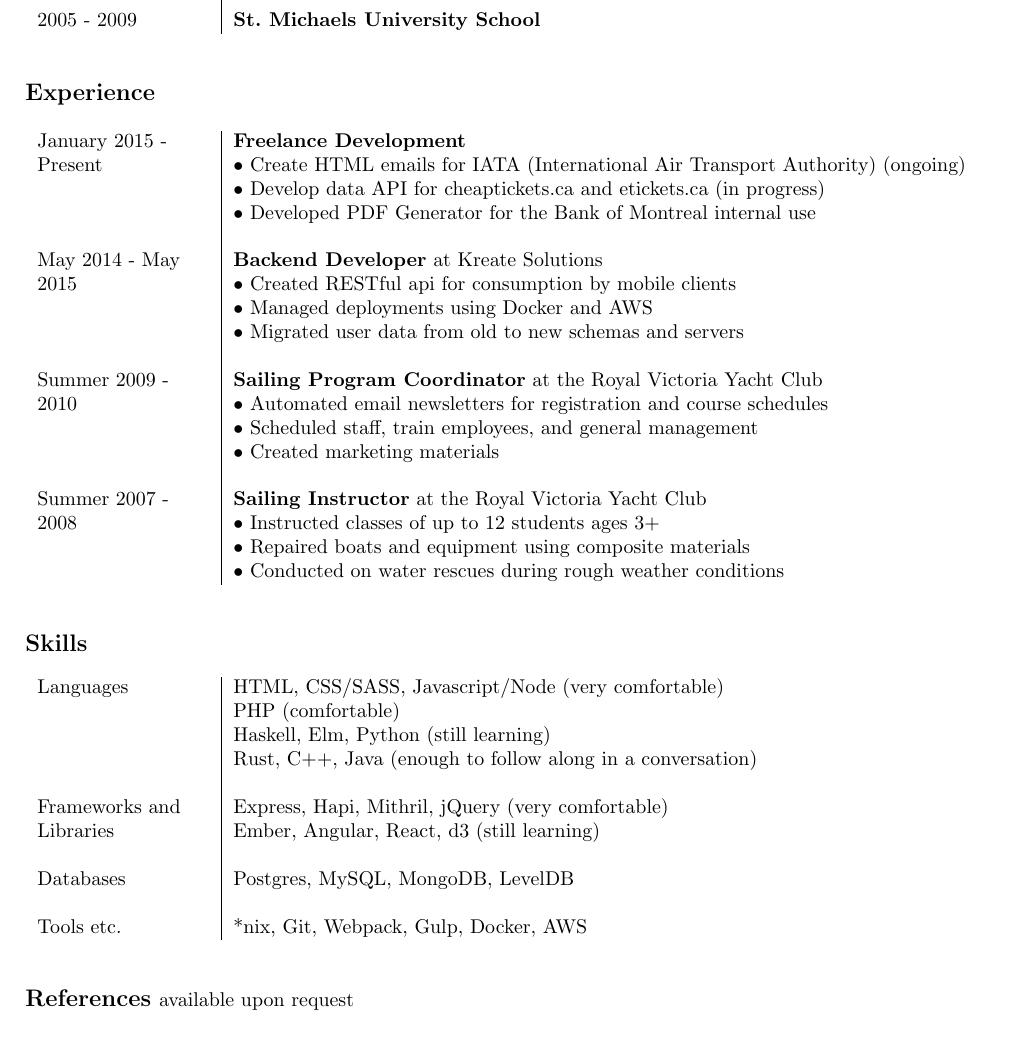
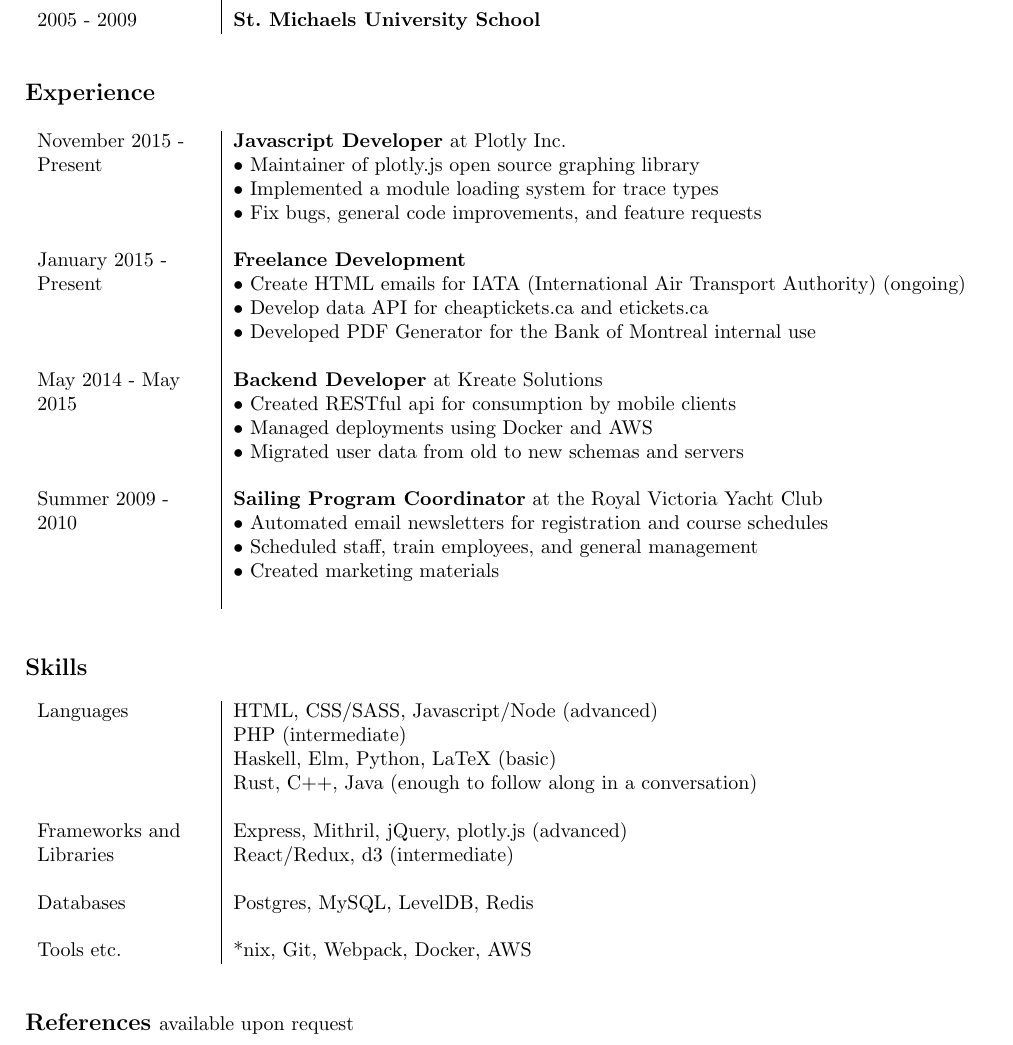
Before and after one commit to mdtusz/resume, a LaTeX CV (cv.tex): part of the page, cut so that both start at the same text. Compiled offline with pdfLaTeX.

Commit message:
Added plotly

```diff
--- a/cv.tex
+++ b/cv.tex
@@ -65,9 +65,14 @@
   \vspace{12pt}
   \normalsize
   \begin{tabular}{ p{86pt} | l}
+    November 2015 - & \textbf{Javascript Developer} at Plotly Inc. \\
+    Present & • Maintainer of plotly.js open source graphing library \\
+    & • Implemented a module loading system for trace types \\
+    & • Fix bugs, general code improvements, and feature requests \\
+    & \\
     January 2015 - & \textbf{Freelance Development} \\
     Present & • Create HTML emails for IATA (International Air Transport Authority) (ongoing) \\
-    & • Develop data API for cheaptickets.ca and etickets.ca (in progress) \\
+    & • Develop data API for cheaptickets.ca and etickets.ca \\
     & • Developed PDF Generator for the Bank of Montreal internal use \\
     & \\
     May 2014 - May & \textbf{Backend Developer} at Kreate Solutions \\
@@ -80,10 +85,6 @@
     & • Scheduled staff, train employees, and general management \\
     & • Created marketing materials \\
     & \\
-    Summer 2007 - & \textbf{Sailing Instructor} at the Royal Victoria Yacht Club \\
-    2008 & • Instructed classes of up to 12 students ages 3+ \\
-    & • Repaired boats and equipment using composite materials \\
-    & • Conducted on water rescues during rough weather conditions \\
   \end{tabular}
   \vspace{24pt}
 
@@ -93,17 +94,17 @@
   \vspace{12pt}
   \normalsize
   \begin{tabular}{ p{86pt} | l  }
-    Languages & HTML, CSS/SASS, Javascript/Node (very comfortable) \\
-    & PHP (comfortable) \\
-    & Haskell, Elm, Python (still learning) \\
+    Languages & HTML, CSS/SASS, Javascript/Node (advanced) \\
+    & PHP (intermediate) \\
+    & Haskell, Elm, Python, LaTeX (basic) \\
     & Rust, C++, Java (enough to follow along in a conversation) \\
     & \\
-    Frameworks and & Express, Hapi, Mithril, jQuery (very comfortable) \\
-    Libraries & Ember, Angular, React, d3 (still learning) \\
+    Frameworks and & Express, Mithril, jQuery, plotly.js (advanced) \\
+    Libraries & React/Redux, d3 (intermediate) \\
     & \\
-    Databases & Postgres, MySQL, MongoDB, LevelDB \\
+    Databases & Postgres, MySQL, LevelDB, Redis \\
     & \\
-    Tools etc. & *nix, Git, Webpack, Gulp, Docker, AWS
+    Tools etc. & *nix, Git, Webpack, Docker, AWS
   \end{tabular}
   \vspace{24pt}
 
```
Also changed, not shown: cv.pdf.
